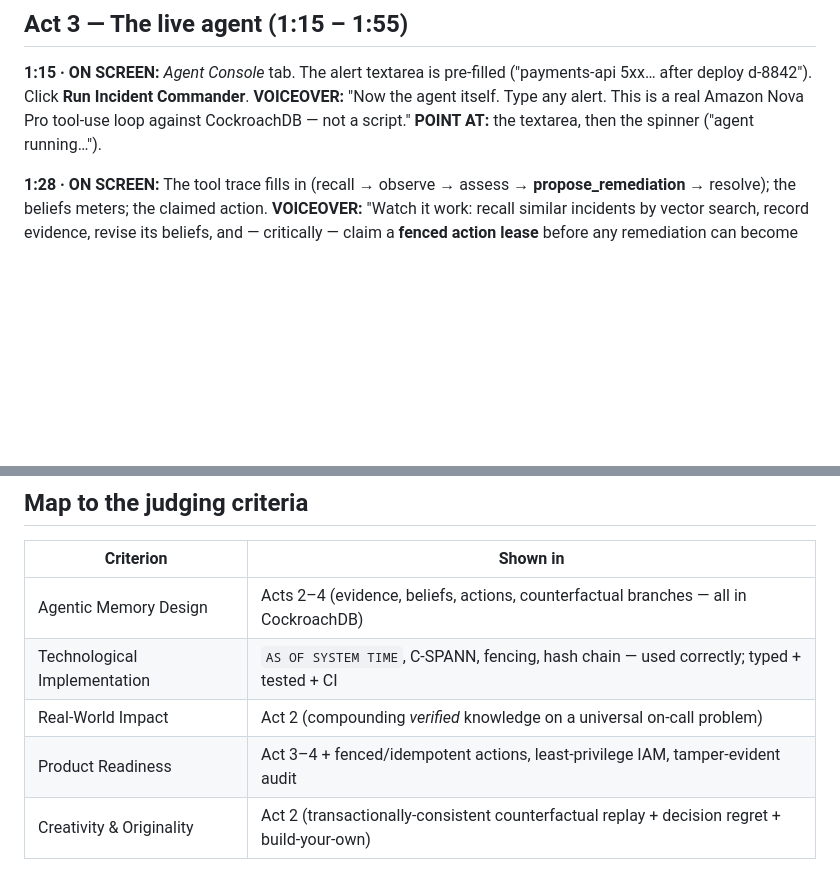
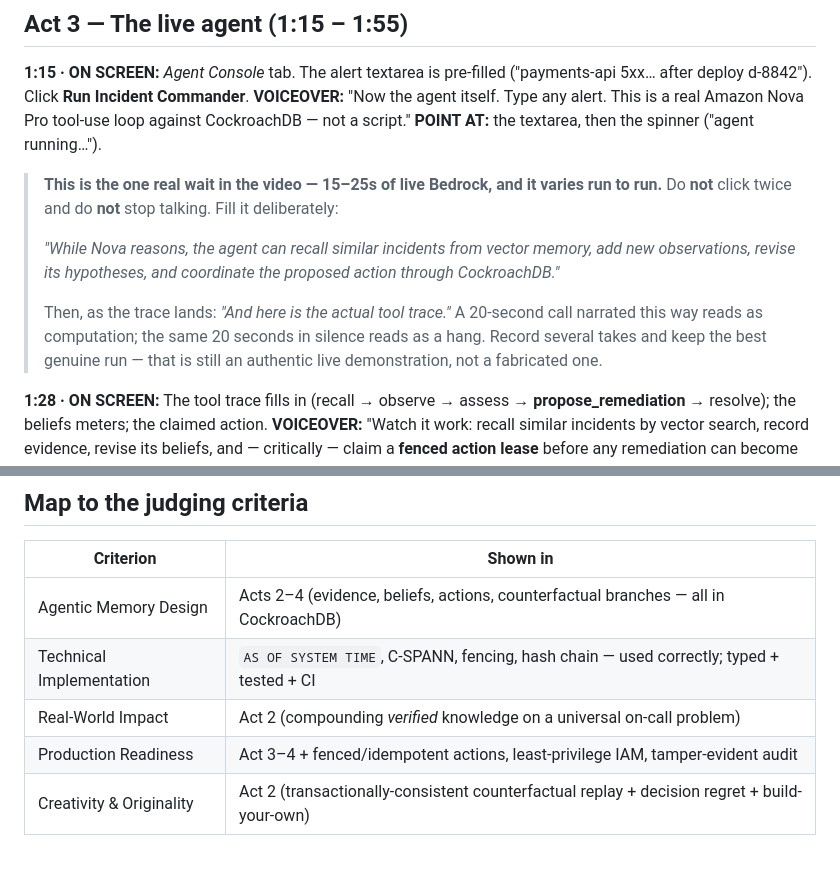
Before and after one commit to umarhashmi2002/backcast, a Markdown page: docs/DEMO.md, 2 parts joined by grey strips. GitHub-like rendering; blank space fills up the shorter version.

```diff
--- a/docs/DEMO.md
+++ b/docs/DEMO.md
@@ -82,6 +102,16 @@ deploy d-8842"). Click **Run Incident Commander**.
 **VOICEOVER:** "Now the agent itself. Type any alert. This is a real Amazon Nova Pro tool-use loop
 against CockroachDB — not a script."
 **POINT AT:** the textarea, then the spinner ("agent running…").
+
+> **This is the one real wait in the video — 15–25s of live Bedrock, and it varies run to run.**
+> Do **not** click twice and do **not** stop talking. Fill it deliberately:
+>
+> *"While Nova reasons, the agent can recall similar incidents from vector memory, add new
+> observations, revise its hypotheses, and coordinate the proposed action through CockroachDB."*
+>
+> Then, as the trace lands: *"And here is the actual tool trace."* A 20-second call narrated this way
+> reads as computation; the same 20 seconds in silence reads as a hang. Record several takes and keep
+> the best genuine run — that is still an authentic live demonstration, not a fabricated one.
 
 **1:28 · ON SCREEN:** The tool trace fills in (recall → observe → assess → **propose_remediation** →
 resolve); the beliefs meters; the claimed action.
@@ -157,7 +188,7 @@ the live agent are the two moments that win.
 | Criterion | Shown in |
 |---|---|
 | Agentic Memory Design | Acts 2–4 (evidence, beliefs, actions, counterfactual branches — all in CockroachDB) |
-| Technological Implementation | `AS OF SYSTEM TIME`, C-SPANN, fencing, hash chain — used correctly; typed + tested + CI |
+| Technical Implementation | `AS OF SYSTEM TIME`, C-SPANN, fencing, hash chain — used correctly; typed + tested + CI |
 | Real-World Impact | Act 2 (compounding *verified* knowledge on a universal on-call problem) |
-| Product Readiness | Act 3–4 + fenced/idempotent actions, least-privilege IAM, tamper-evident audit |
+| Production Readiness | Act 3–4 + fenced/idempotent actions, least-privilege IAM, tamper-evident audit |
 | Creativity & Originality | Act 2 (transactionally-consistent counterfactual replay + decision regret + build-your-own) |
```
Also changed, not shown: other parts of docs/DEMO.md (+30 -9 lines), README.md (+5 -13 lines).
